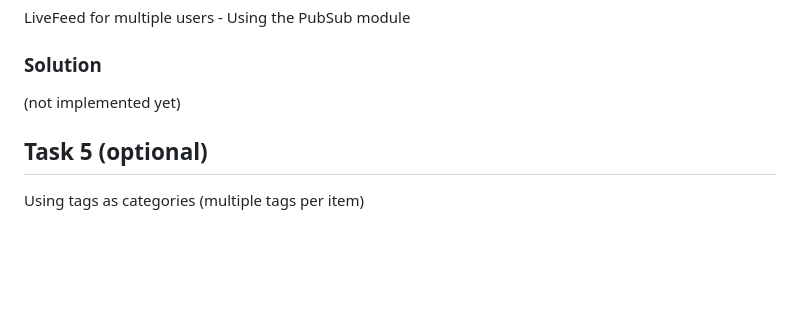
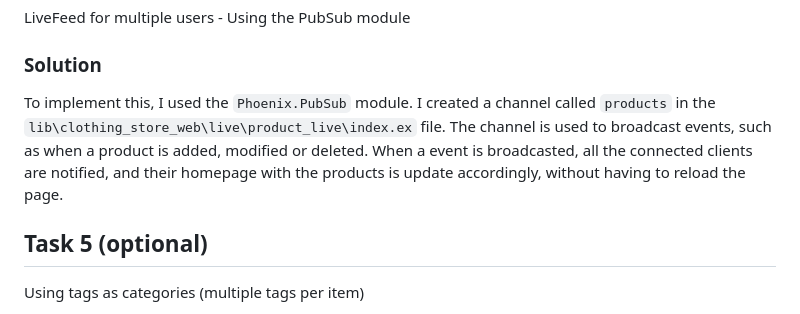
Before and after one commit to AkosKappel/clothing-store, a Markdown page: README.md, the part around one of its changes. Rendered like a GitHub page; blank space fills up the shorter version.

Commit message:
update readme task 4

```diff
--- a/README.md
+++ b/README.md
@@ -91,7 +91,10 @@ LiveFeed for multiple users - Using the PubSub module
 
 ### Solution
 
-(not implemented yet)
+To implement this, I used the `Phoenix.PubSub` module.
+I created a channel called `products` in the `lib\clothing_store_web\live\product_live\index.ex` file.
+The channel is used to broadcast events, such as when a product is added, modified or deleted.
+When a event is broadcasted, all the connected clients are notified, and their homepage with the products is update accordingly, without having to reload the page.
 
 ## Task 5 (optional)
 
```
Also changed, not shown: other parts of README.md (+2 -2 lines).
